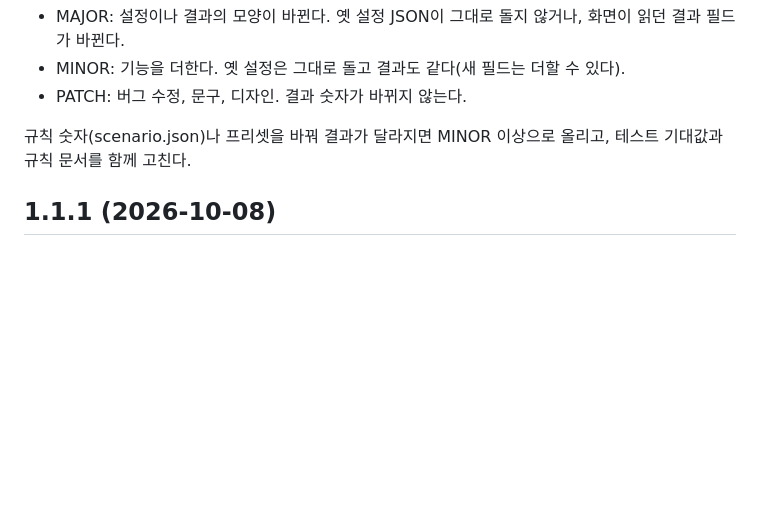
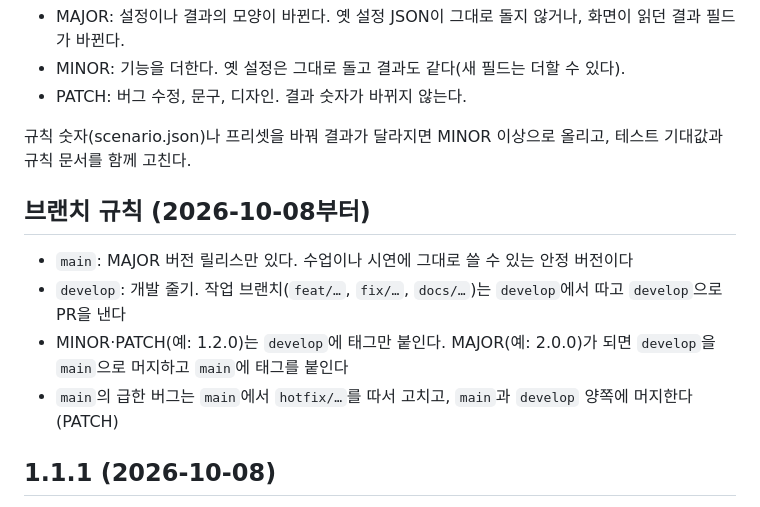
Before and after one commit to loozy5331/virtual-paper-shipbuilding-factory-simulator, a Markdown page: CHANGELOG.md, the part around the change. Drawn GitHub-style; blank space fills up the shorter version.

Commit message:
docs: 브랜치 규칙 (develop 추가, main은 MAJOR 릴리스만)
Co-Authored-By: Claude Opus 5.5 <noreply@anthropic.com>

```diff
--- a/CHANGELOG.md
+++ b/CHANGELOG.md
@@ -9,6 +9,13 @@
 - PATCH: 버그 수정, 문구, 디자인. 결과 숫자가 바뀌지 않는다.
 
 규칙 숫자(scenario.json)나 프리셋을 바꿔 결과가 달라지면 MINOR 이상으로 올리고, 테스트 기대값과 규칙 문서를 함께 고친다.
+
+## 브랜치 규칙 (2026-10-08부터)
+
+- `main`: MAJOR 버전 릴리스만 있다. 수업이나 시연에 그대로 쓸 수 있는 안정 버전이다
+- `develop`: 개발 줄기. 작업 브랜치(`feat/…`, `fix/…`, `docs/…`)는 `develop`에서 따고 `develop`으로 PR을 낸다
+- MINOR·PATCH(예: 1.2.0)는 `develop`에 태그만 붙인다. MAJOR(예: 2.0.0)가 되면 `develop`을 `main`으로 머지하고 `main`에 태그를 붙인다
+- `main`의 급한 버그는 `main`에서 `hotfix/…`를 따서 고치고, `main`과 `develop` 양쪽에 머지한다(PATCH)
 
 ## 1.1.1 (2026-10-08)
 
```
Also changed, not shown: CLAUDE.md (+1 -0 lines).
